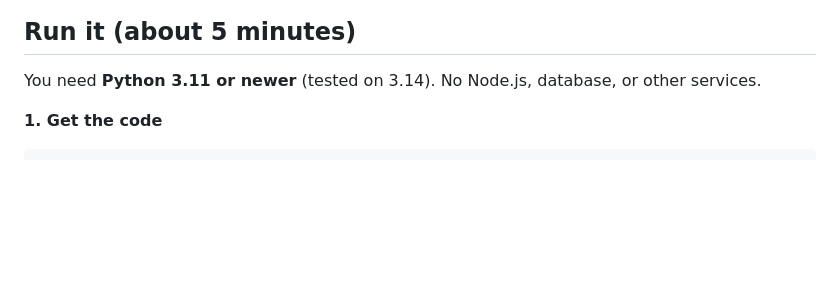
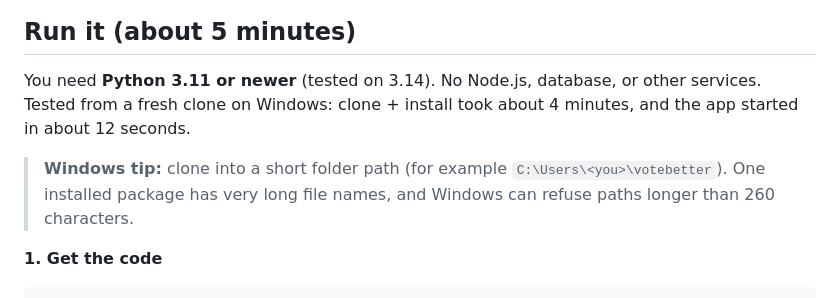
Before and after one commit to athamam/votebetter, a Markdown page: README.md, the part around the change. GitHub-like rendering; blank space fills up the shorter version.

Commit message:
README: fresh-clone timing and a Windows short-path tip
Co-Authored-By: Claude Opus 5.5 <noreply@anthropic.com>

```diff
--- a/README.md
+++ b/README.md
@@ -11,6 +11,9 @@ A nonpartisan, source-checked guide to the November 3, 2026 statewide races in N
 ## Run it (about 5 minutes)
 
 You need **Python 3.11 or newer** (tested on 3.14). No Node.js, database, or other services.
+Tested from a fresh clone on Windows: clone + install took about 4 minutes, and the app started in about 12 seconds.
+
+> **Windows tip:** clone into a short folder path (for example `C:\Users\<you>\votebetter`). One installed package has very long file names, and Windows can refuse paths longer than 260 characters.
 
 **1. Get the code**
 
```
